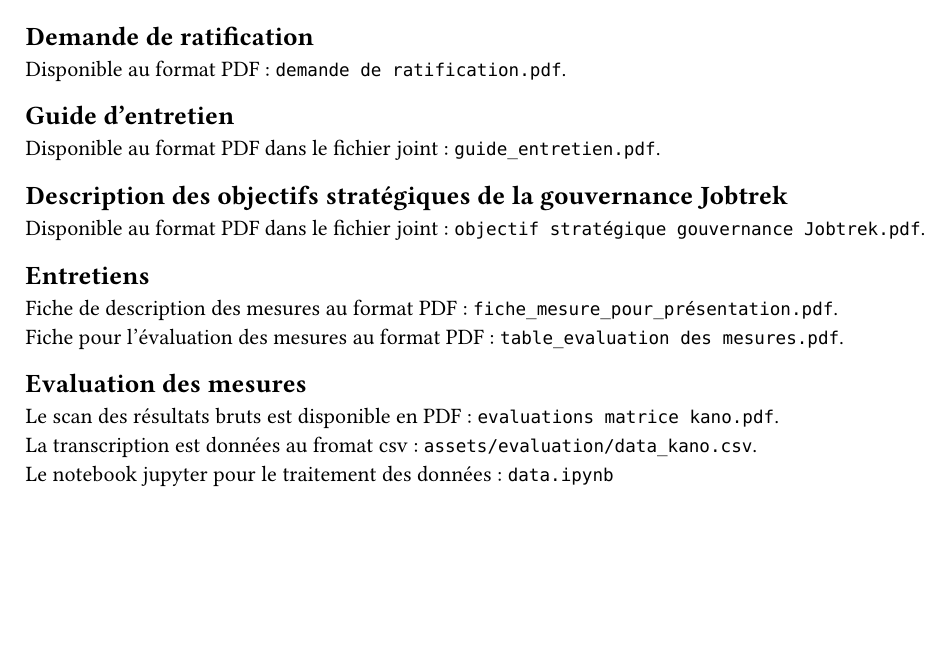
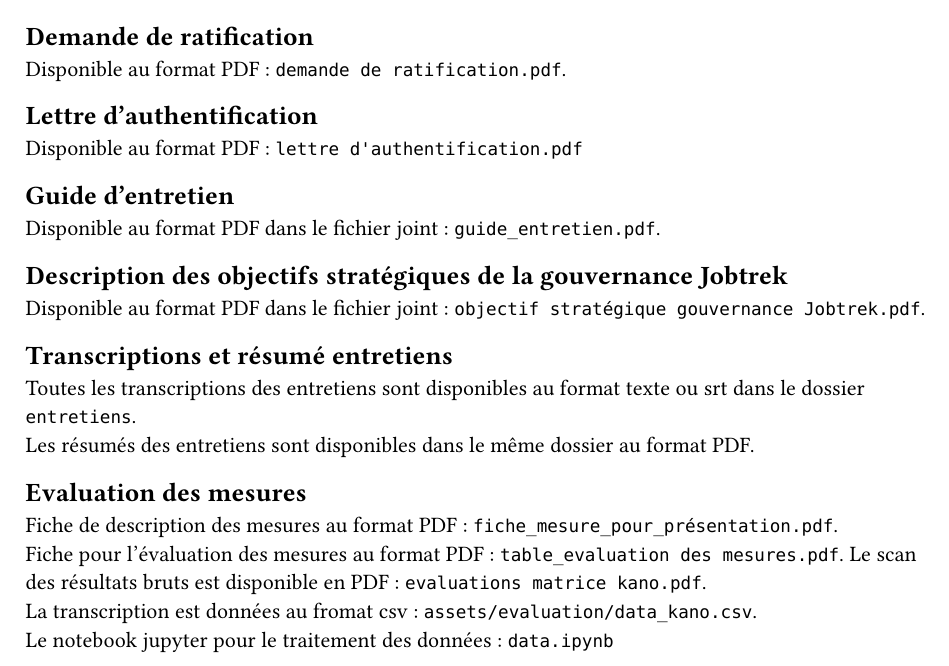
Before and after one commit to fuzoh/bachelor-thesis, a Typst document (annexes.typ): part of the page, cut so that both start at the same text, the shorter picture padded with empty space. Compiled offline with Typst 0.15.

Commit message:
feat(annexes): réorganisation

```diff
--- a/annexes.typ
+++ b/annexes.typ
@@ -4,6 +4,10 @@
 == Demande de ratification <annexe-demande-de-ratification>
 
 Disponible au format PDF : `demande de ratification.pdf`.
+
+== Lettre d'authentification <annexe-lettre-authentification>
+
+Disponible au format PDF : `lettre d'authentification.pdf`
 
 == Guide d'entretien <annexe-guide-entretien>
 
@@ -13,13 +17,15 @@
 
 Disponible au format PDF dans le fichier joint : `objectif stratégique gouvernance Jobtrek.pdf`.
 
-== Entretiens <annexe-entretiens>
+== Transcriptions et résumé entretiens <annexe-entretiens>
+
+Toutes les transcriptions des entretiens sont disponibles au format texte ou srt dans le dossier `entretiens`. \
+Les résumés des entretiens sont disponibles dans le même dossier au format PDF.
+
+== Evaluation des mesures <annexe-evaluation-mesures>
 
 Fiche de description des mesures au format PDF : `fiche_mesure_pour_présentation.pdf`. \
 Fiche pour l'évaluation des mesures au format PDF : `table_evaluation des mesures.pdf`.
-
-== Evaluation des mesures <annexe-evaluation-mesures>
-
 Le scan des résultats bruts est disponible en PDF : `evaluations matrice kano.pdf`. \
 La transcription est données au fromat csv : `assets/evaluation/data_kano.csv`. \
 Le notebook jupyter pour le traitement des données : `data.ipynb`
```
